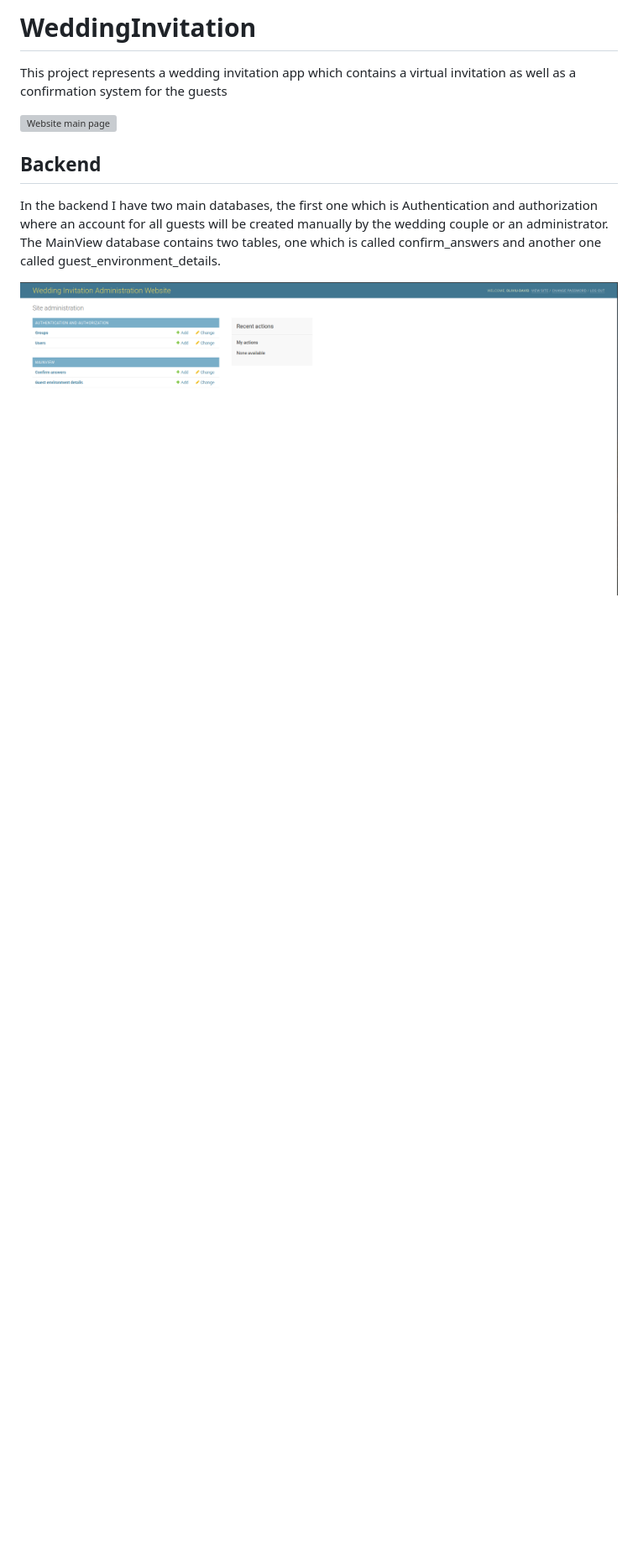
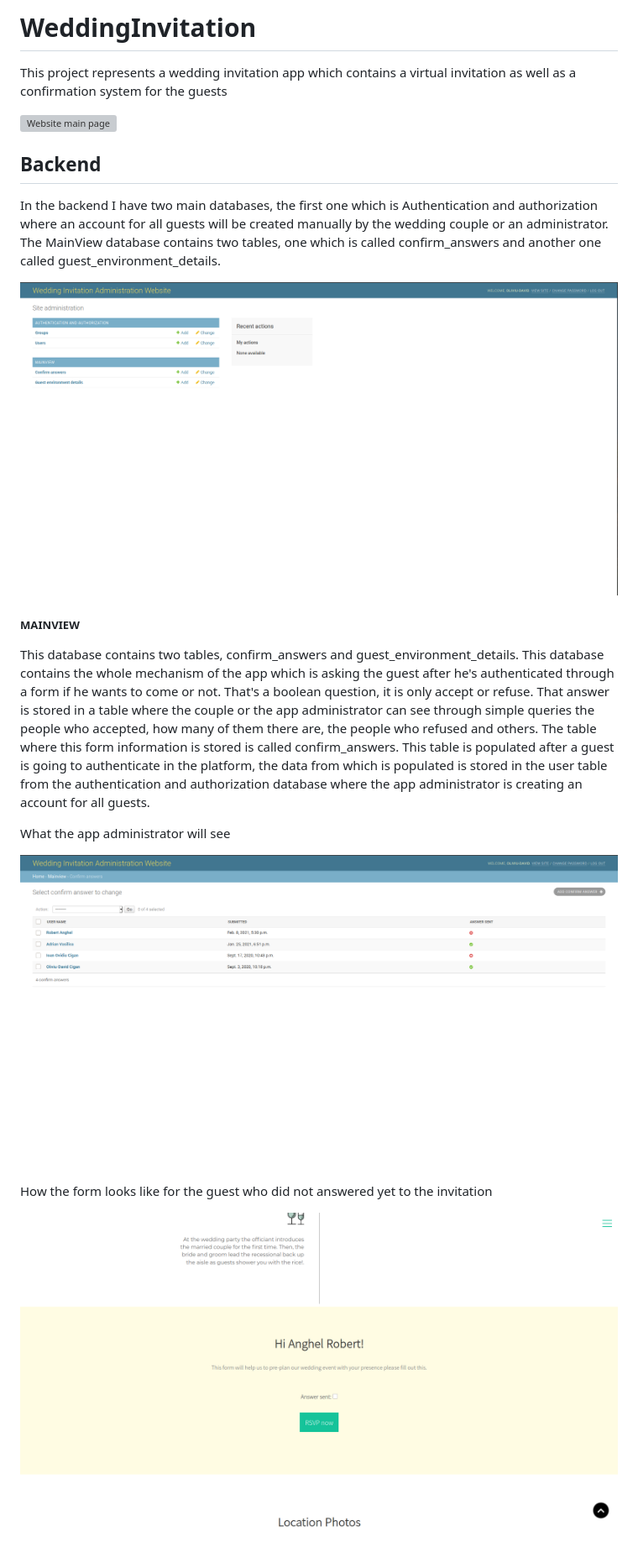
Before and after one commit to CiganOliviu/wedding_invitation, a Markdown page: README.md, the part around the change. Shown: that part at 84% size. GitHub-like rendering; pictures changed too: wedding_documentation/picture_3.png (added), wedding_documentation/picture_4.png (added); blank space fills up the shorter version; grey boxes are pictures that could not be loaded.

```diff
--- a/README.md
+++ b/README.md
@@ -14,3 +14,23 @@ database contains two tables, one which is called confirm_answers and another
 one called guest_environment_details.
 
 ![Website main page](wedding_documentation/picture_2.png)
+
+##### MAINVIEW
+
+This database contains two tables, confirm_answers and guest_environment_details. This database
+contains the whole mechanism of the app which is asking the guest after he's authenticated through a
+form if he wants to come or not. That's a boolean question, it is only accept or refuse. That answer is
+stored in a table where the couple or the app administrator can see through simple queries the people
+who accepted, how many of them there are, the people who refused and others.
+The table where this form information is stored is called confirm_answers. This table is populated
+after a guest is going to authenticate in the platform, the data from which is populated is stored in
+the user table from the authentication and authorization database where the app administrator is creating
+an account for all guests.
+
+What the app administrator will see
+
+![Website main page](wedding_documentation/picture_3.png)
+
+How the form looks like for the guest who did not answered yet to the invitation
+
+![Website main page](wedding_documentation/picture_4.png)
```
